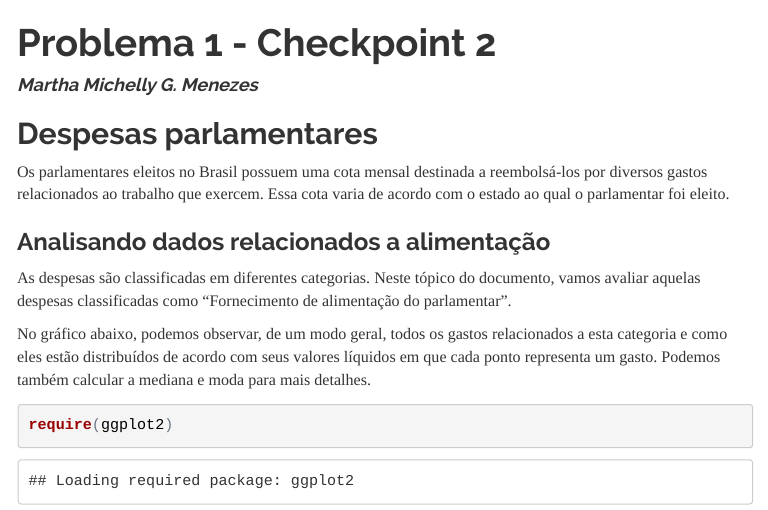
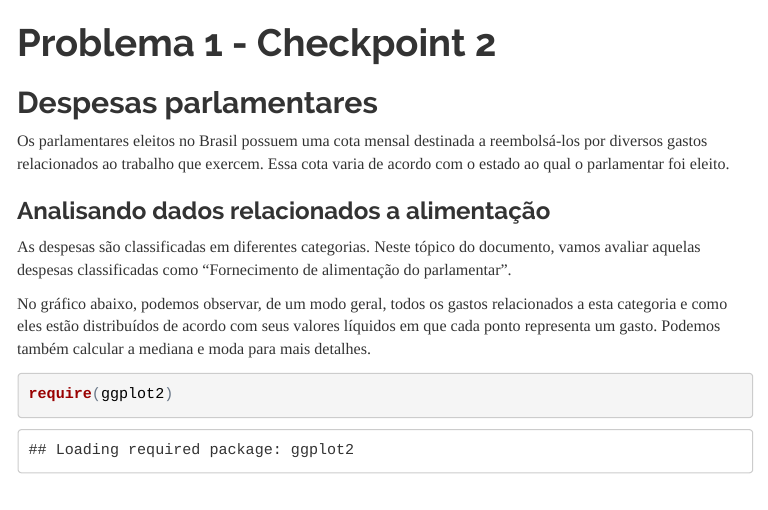
Before and after one commit to michellymenezes/AD1, an R Markdown document (prob1Checkpoint2.Rmd): the page in a window 1100 px wide, from its top. The pictures show the output file prob1Checkpoint2.html that the author committed with the source, opened offline; menus at the side of the page are left out.

Commit message:
remoção de nome

```diff
--- a/prob1Checkpoint2.Rmd
+++ b/prob1Checkpoint2.Rmd
@@ -1,6 +1,5 @@
 ---
 title: "Problema 1 - Checkpoint 2"
-author: "Martha Michelly G. Menezes"
 output:
   html_document:
     theme: readable
```
Also changed, not shown: prob1Checkpoint2.html.
